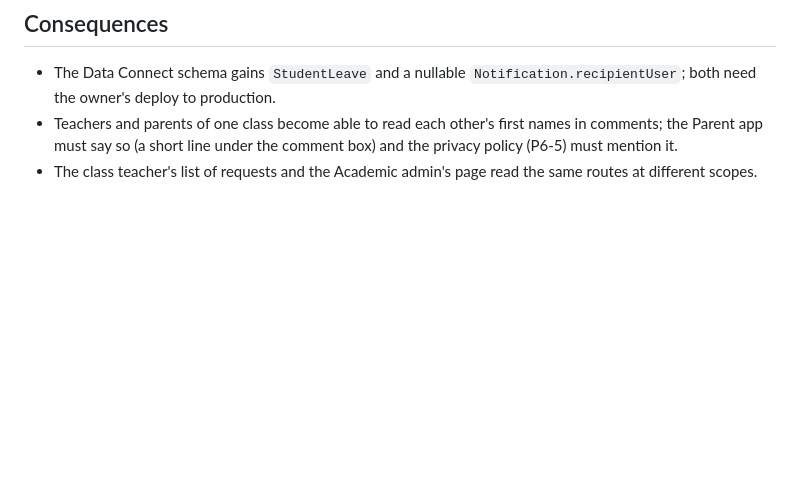
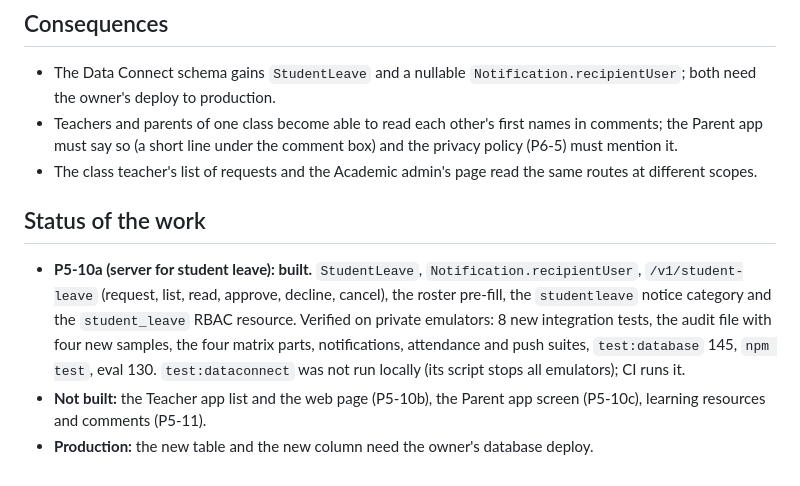
Before and after one commit to eddy7896/OSCH, a Markdown page: documentation/decisions/ADR-0016-student-leave-and-resources.md, the part around the change. GitHub-like rendering; blank space fills up the shorter version.

Commit message:
docs: status of P5-10a in ADR-0016 and CLAUDE.md
Co-Authored-By: Claude Sonnet 5.5 <noreply@anthropic.com>

```diff
--- a/documentation/decisions/ADR-0016-student-leave-and-resources.md
+++ b/documentation/decisions/ADR-0016-student-leave-and-resources.md
@@ -17,3 +17,8 @@
 - The Data Connect schema gains `StudentLeave` and a nullable `Notification.recipientUser`; both need the owner's deploy to production.
 - Teachers and parents of one class become able to read each other's first names in comments; the Parent app must say so (a short line under the comment box) and the privacy policy (P6-5) must mention it.
 - The class teacher's list of requests and the Academic admin's page read the same routes at different scopes.
+
+## Status of the work
+- **P5-10a (server for student leave): built.** `StudentLeave`, `Notification.recipientUser`, `/v1/student-leave` (request, list, read, approve, decline, cancel), the roster pre-fill, the `studentleave` notice category and the `student_leave` RBAC resource. Verified on private emulators: 8 new integration tests, the audit file with four new samples, the four matrix parts, notifications, attendance and push suites, `test:database` 145, `npm test`, eval 130. `test:dataconnect` was not run locally (its script stops all emulators); CI runs it.
+- **Not built:** the Teacher app list and the web page (P5-10b), the Parent app screen (P5-10c), learning resources and comments (P5-11).
+- **Production:** the new table and the new column need the owner's database deploy.
```
Also changed, not shown: CLAUDE.md (+1 -1 lines).
